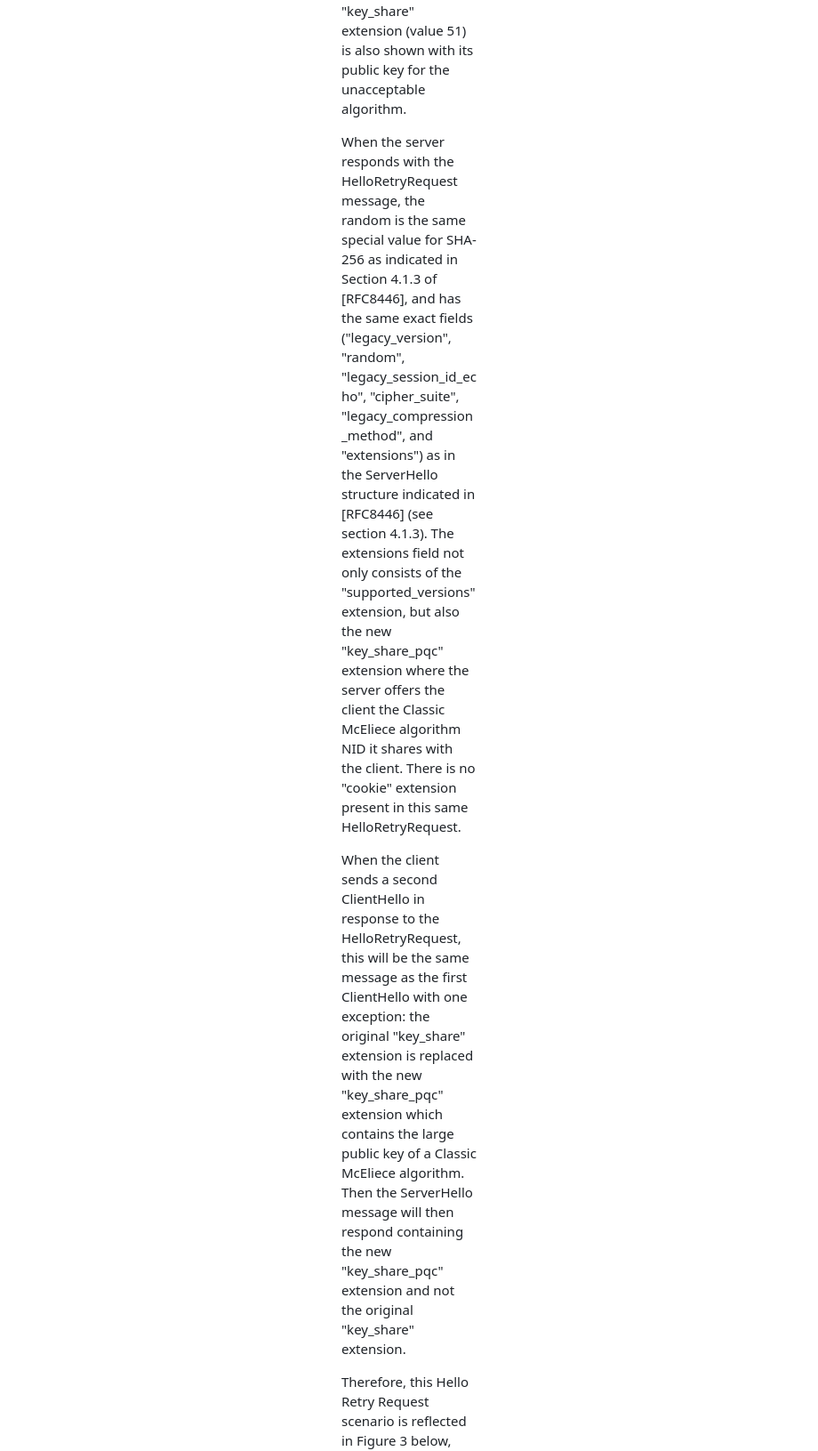
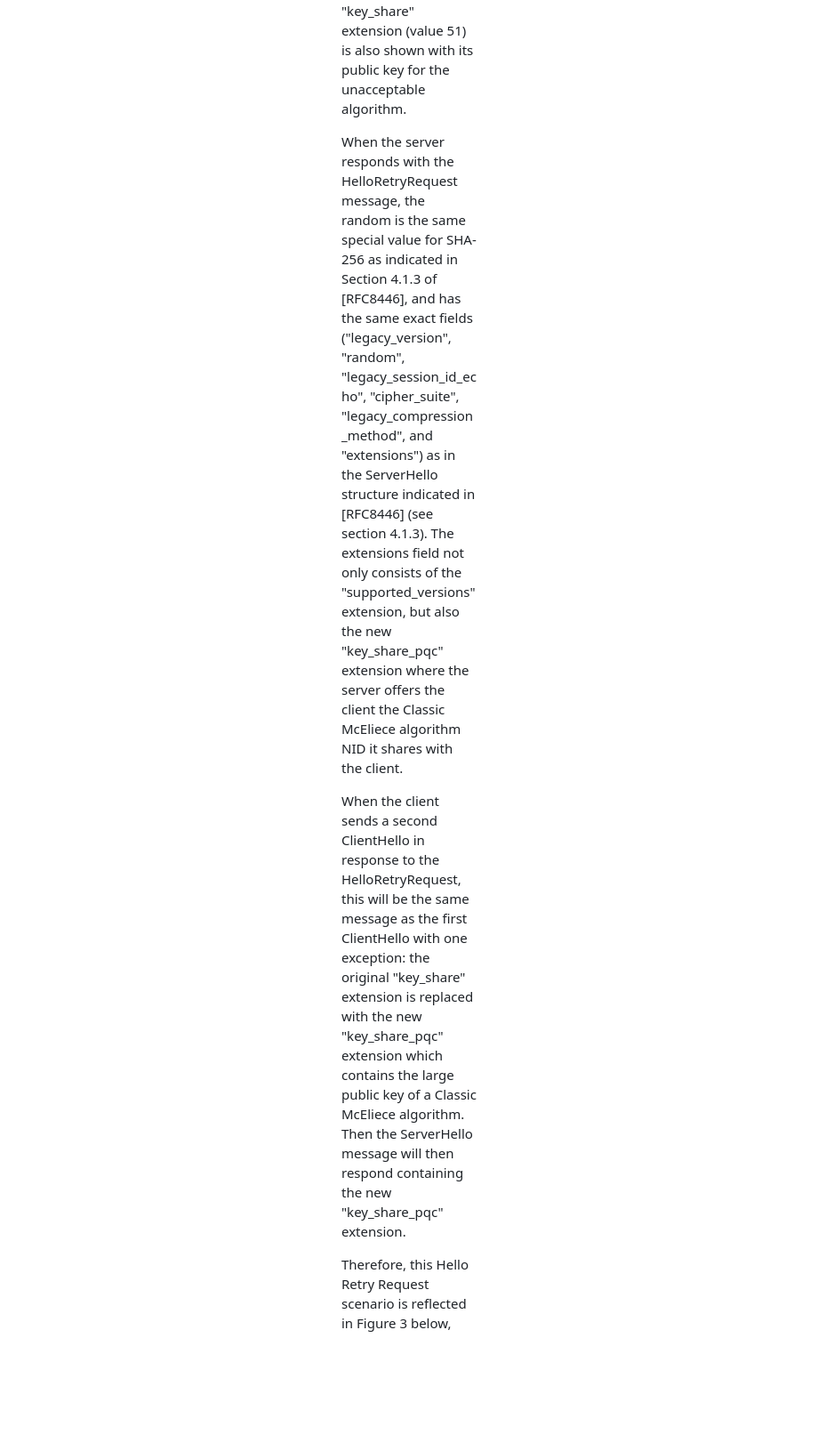
Before and after one commit to jwagrunner/internet-draft, a Markdown page: draft-wagner-tls-keysharepqc.md, the part around the change printed below. Shown: that part at 89% size. Drawn GitHub-style; blank space fills up the shorter version.

```diff
--- a/draft-wagner-tls-keysharepqc.md
+++ b/draft-wagner-tls-keysharepqc.md
@@ -493,9 +493,9 @@ Figure 2: A Classic McEliece algorithm used with Resumption PSK.
 
 In a Hello Retry Request scenario, the first ClientHello message will have two algorithms listed in its "supported_groups" extension, where the numerical identifier (NID) for the algorithm that is no longer recognized by the server as an acceptable algorithm (X448 for example as proven in the TLS implementation), will first be listed in this extension, followed by the NID for a Classic McEliece algorithm. In this same ClientHello message is where "02" will be listed in the "psk_key_exchange_modes" extension, and the original "key_share" extension (value 51) is also shown with its public key for the unacceptable algorithm.
 
-When the server responds with the HelloRetryRequest message, the random is the same special value for SHA-256 as indicated in Section 4.1.3 of [RFC8446], and has the same exact fields ("legacy_version", "random", "legacy_session_id_echo", "cipher_suite", "legacy_compression_method", and "extensions") as in the ServerHello structure indicated in [RFC8446] (see section 4.1.3). The extensions field not only consists of the "supported_versions" extension, but also the new "key_share_pqc" extension where the server offers the client the Classic McEliece algorithm NID it shares with the client. There is no "cookie" extension present in this same HelloRetryRequest.
+When the server responds with the HelloRetryRequest message, the random is the same special value for SHA-256 as indicated in Section 4.1.3 of [RFC8446], and has the same exact fields ("legacy_version", "random", "legacy_session_id_echo", "cipher_suite", "legacy_compression_method", and "extensions") as in the ServerHello structure indicated in [RFC8446] (see section 4.1.3). The extensions field not only consists of the "supported_versions" extension, but also the new "key_share_pqc" extension where the server offers the client the Classic McEliece algorithm NID it shares with the client.
 
-When the client sends a second ClientHello in response to the HelloRetryRequest, this will be the same message as the first ClientHello with one exception: the original "key_share" extension is replaced with the new "key_share_pqc" extension which contains the large public key of a Classic McEliece algorithm. Then the ServerHello message will then respond containing the new "key_share_pqc" extension and not the original "key_share" extension.
+When the client sends a second ClientHello in response to the HelloRetryRequest, this will be the same message as the first ClientHello with one exception: the original "key_share" extension is replaced with the new "key_share_pqc" extension which contains the large public key of a Classic McEliece algorithm. Then the ServerHello message will then respond containing the new "key_share_pqc" extension.
 
 Therefore, this Hello Retry Request scenario is reflected in Figure 3 below, which is a modification of Figure 2 in [RFC8446], and this can be demonstrated in the TLS Implementation mentioned in this documentation:
 
```
Also changed, not shown: other parts of draft-wagner-tls-keysharepqc.md (+1 -1 lines).
